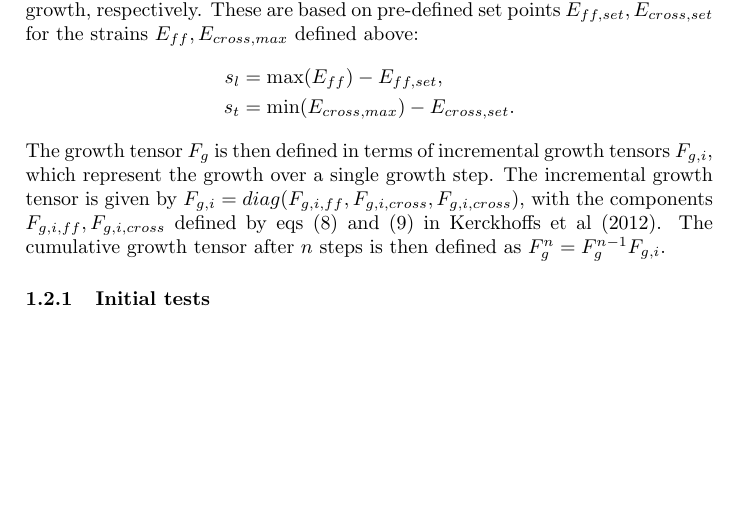
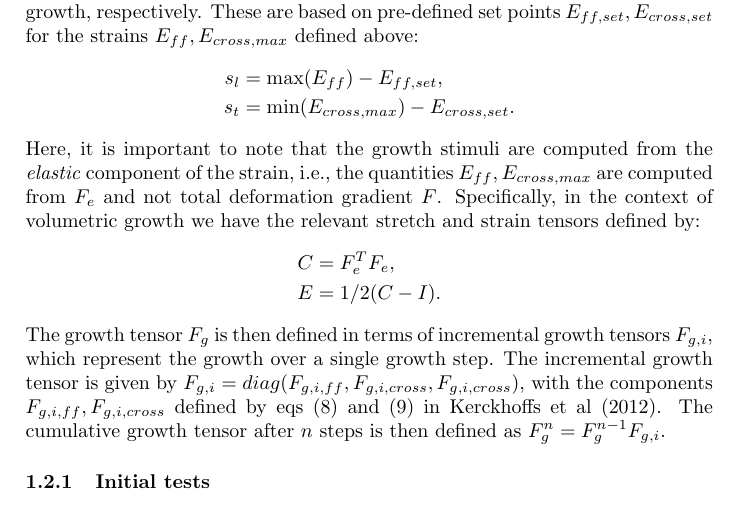
Before and after one commit to ComputationalPhysiology/constrained_mixture_models, a LaTeX document (volumetric_growth/Latex/volumetric_growth0d.tex): part of page 2 of 5, cut so that both start at the same text, the shorter picture padded with empty space. Compiled offline with pdfLaTeX.

Commit message:
minor updates

```diff
--- a/volumetric_growth/Latex/volumetric_growth0d.tex
+++ b/volumetric_growth/Latex/volumetric_growth0d.tex
@@ -77,6 +77,13 @@ set points $E_{ff,set}, E_{cross,set}$ for the strains $E_{ff}, E_{cross,max}$ d
   s_l &= \max(E_{ff}) - E_{ff,set}, \\
   s_t &= \min(E_{cross,max}) - E_{cross,set} .
 \end{align*}
+Here, it is important to note that the growth stimuli are computed from the \emph{elastic} component of the strain,
+i.e., the quantities $E_{ff}, E_{cross,max}$ are computed from $F_e$ and not total deformation gradient $F$.
+Specifically, in the context of volumetric growth we have the relevant stretch and strain tensors defined by:
+\begin{align*}
+  C &= F_e^TF_e ,\\
+  E &= 1/2(C - I) .
+\end{align*}
 The growth tensor $F_g$ is then defined in terms of incremental growth tensors $F_{g,i}$, which represent the
 growth over a single growth step. The incremental growth tensor is given
 by $F_{g,i}= diag(F_{g,i,ff}, F_{g,i,cross}, F_{g,i,cross})$, with the components
```
